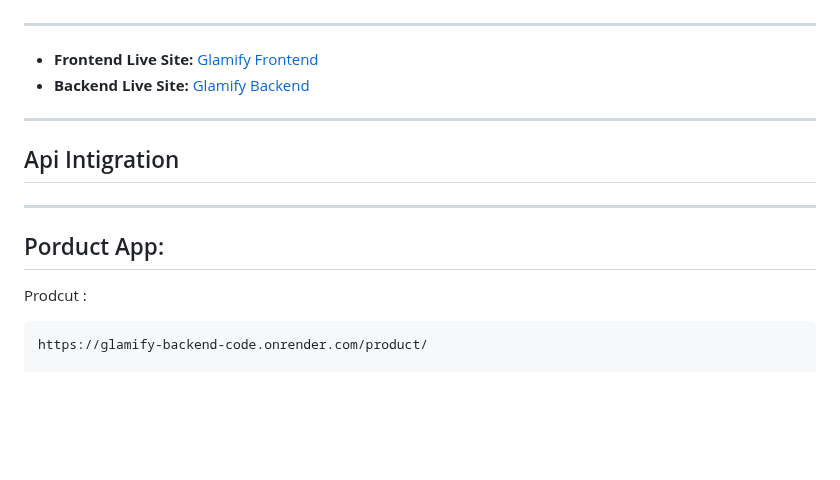
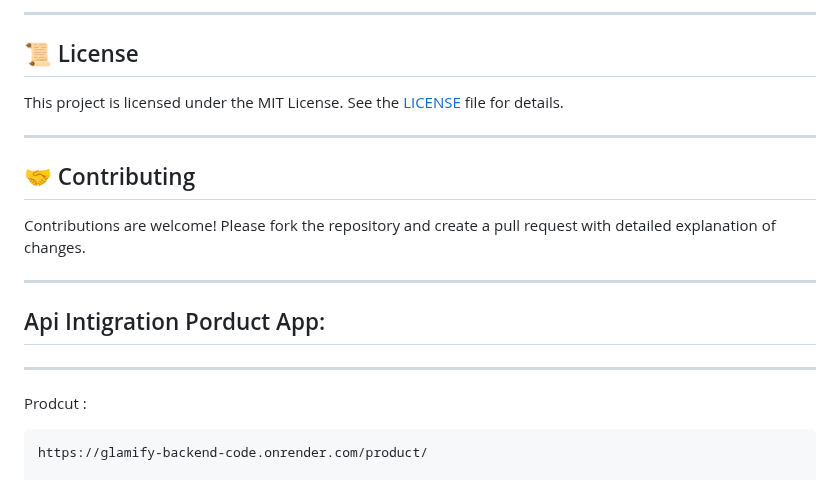
Before and after one commit to mohammadarmanhossen/Glamify_backend_code, a Markdown page: README.md, the part around one of its changes. Rendered like a GitHub page; blank space fills up the shorter version.

````diff
--- a/README.md
+++ b/README.md
@@ -42,16 +77,20 @@ Password: Arman404@
+---
+
+## 📜 License
+
+This project is licensed under the MIT License. See the [LICENSE](LICENSE) file for details.
+
+---
+
+## 🤝 Contributing
+
+Contributions are welcome! Please fork the repository and create a pull request with detailed explanation of changes.
 
 ---
 
 
-- **Frontend Live Site:** [Glamify Frontend](https://glamify-frontend-site.netlify.app/)
-- **Backend Live Site:** [Glamify Backend](https://glamify-backend-code.onrender.com/)
 
----
-
-## Api Intigration
-
----
-Porduct App:
+## Api Intigration Porduct App:
 ---
 Prodcut :
 ```
````
Also changed, not shown: other parts of README.md (+61 -26 lines).
